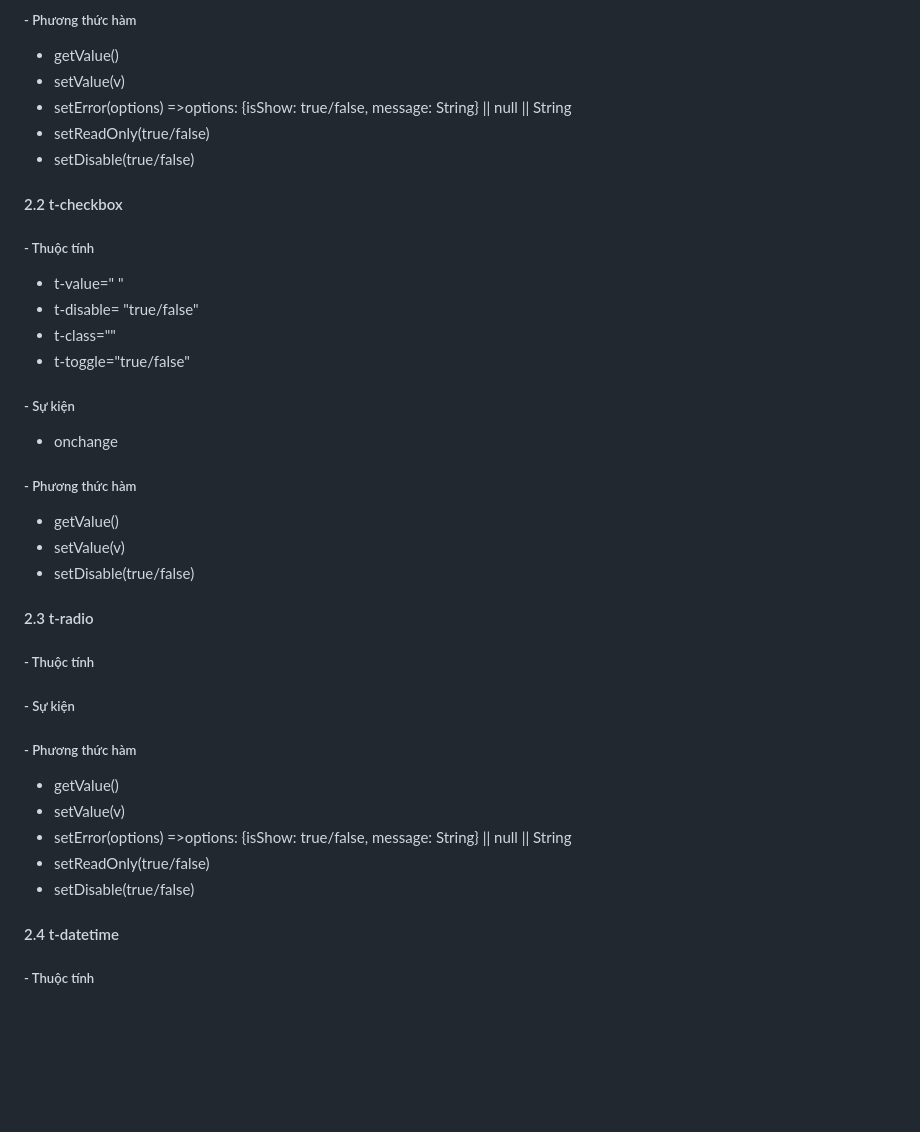
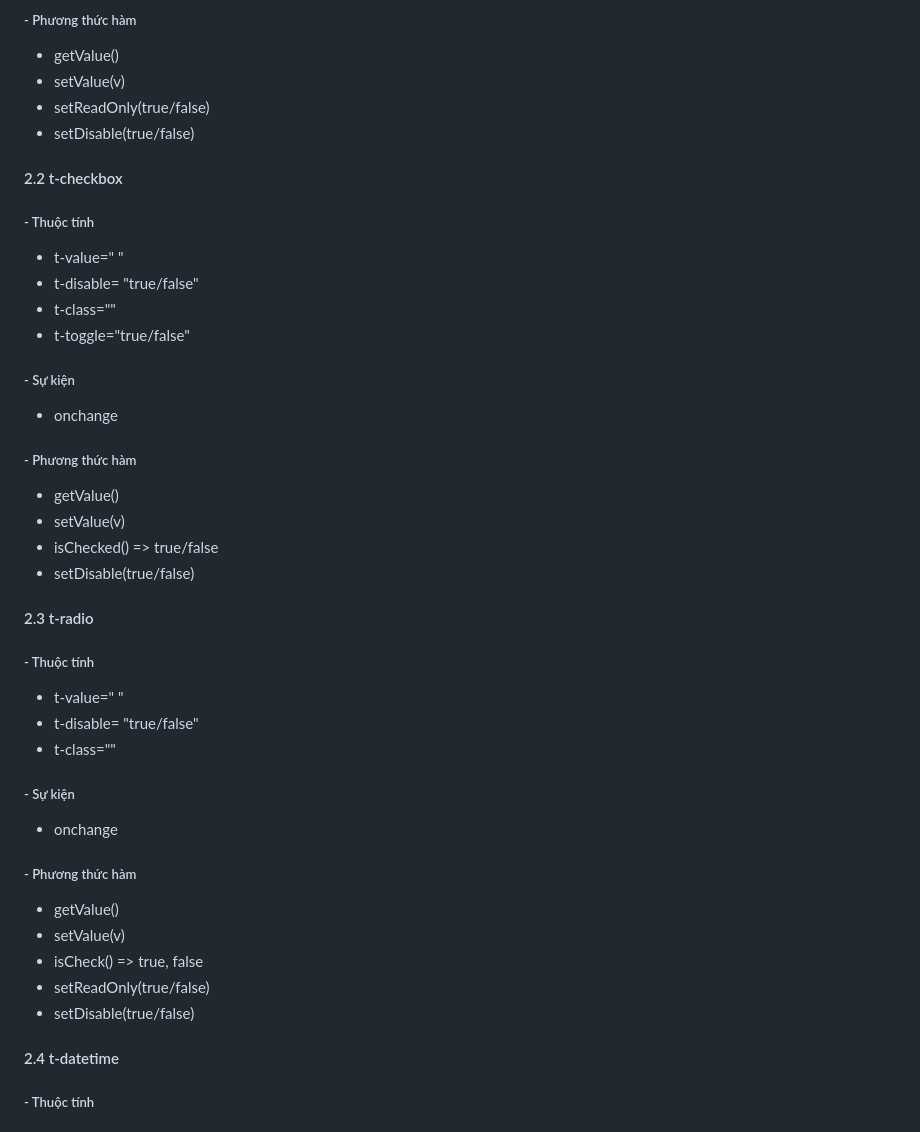
Before and after one commit to vuits24/tfldwcss, a Markdown page: component.md, the part around the change. GitHub-like rendering; blank space fills up the shorter version.

```diff
--- a/component.md
+++ b/component.md
@@ -114,7 +114,6 @@
 ##### -  Phương thức hàm
 + getValue()
 + setValue(v)
-+ setError(options) =>options: {isShow: true/false, message: String} || null || String
 + setReadOnly(true/false)
 + setDisable(true/false)
 
@@ -125,7 +124,6 @@
 + t-disable= "true/false"
 + t-class=""
 + t-toggle="true/false"
-
 ##### -  Sự kiện
 + onchange
 
@@ -133,23 +131,24 @@
 ##### -  Phương thức hàm
 + getValue()
 + setValue(v)
++ isChecked() => true/false
 + setDisable(true/false)
 
 #### 2.3 t-radio
 ##### -  Thuộc tính
-
-
++ t-value=" "
++ t-disable= "true/false"
++ t-class=""
 ##### -  Sự kiện
-
++ onchange
 
 
 ##### -  Phương thức hàm
 + getValue()
 + setValue(v)
-+ setError(options) =>options: {isShow: true/false, message: String} || null || String
++ isCheck() => true, false
 + setReadOnly(true/false)
 + setDisable(true/false)
-
 
 #### 2.4  t-datetime
 ##### -  Thuộc tính
```
